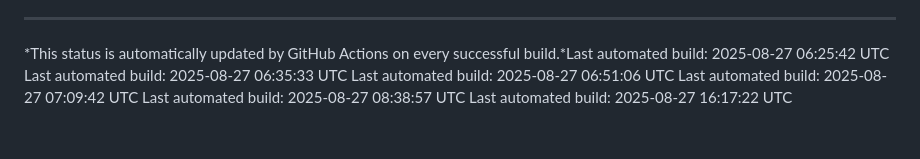
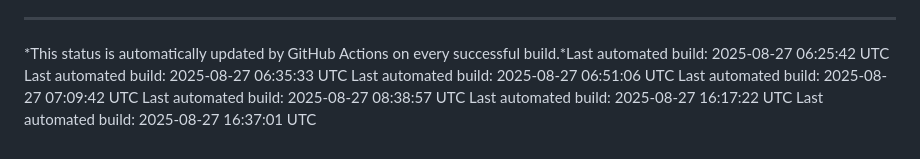
Before and after one commit to anno-git/hokuyohub, a Markdown page: docs/build/BUILD_STATUS.md, the part around the change. Drawn GitHub-style.

Commit message:
docs: update build status [skip ci]

```diff
--- a/docs/build/BUILD_STATUS.md
+++ b/docs/build/BUILD_STATUS.md
@@ -96,3 +96,4 @@ Last automated build: 2025-08-27 06:51:06 UTC
 Last automated build: 2025-08-27 07:09:42 UTC
 Last automated build: 2025-08-27 08:38:57 UTC
 Last automated build: 2025-08-27 16:17:22 UTC
+Last automated build: 2025-08-27 16:37:01 UTC
```
